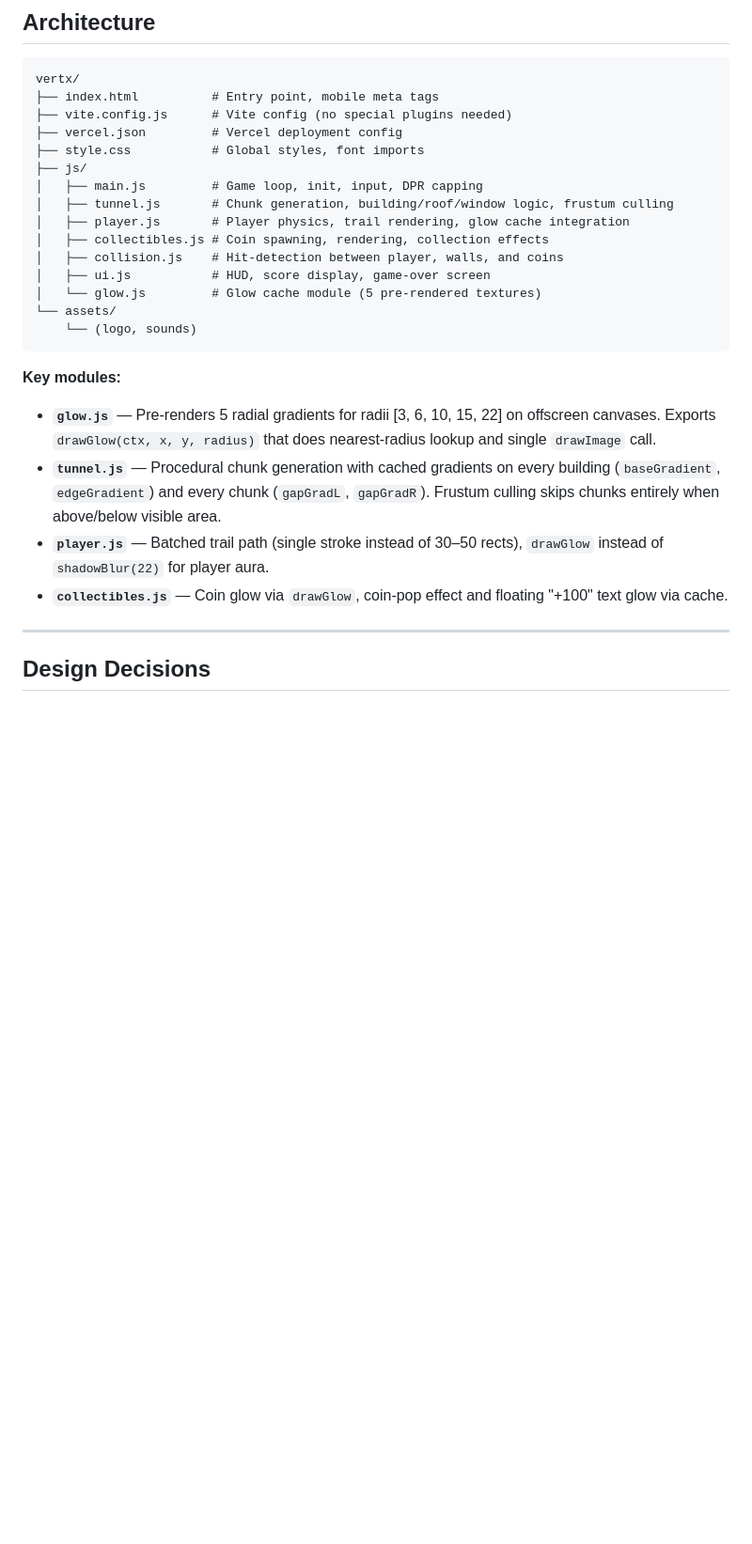
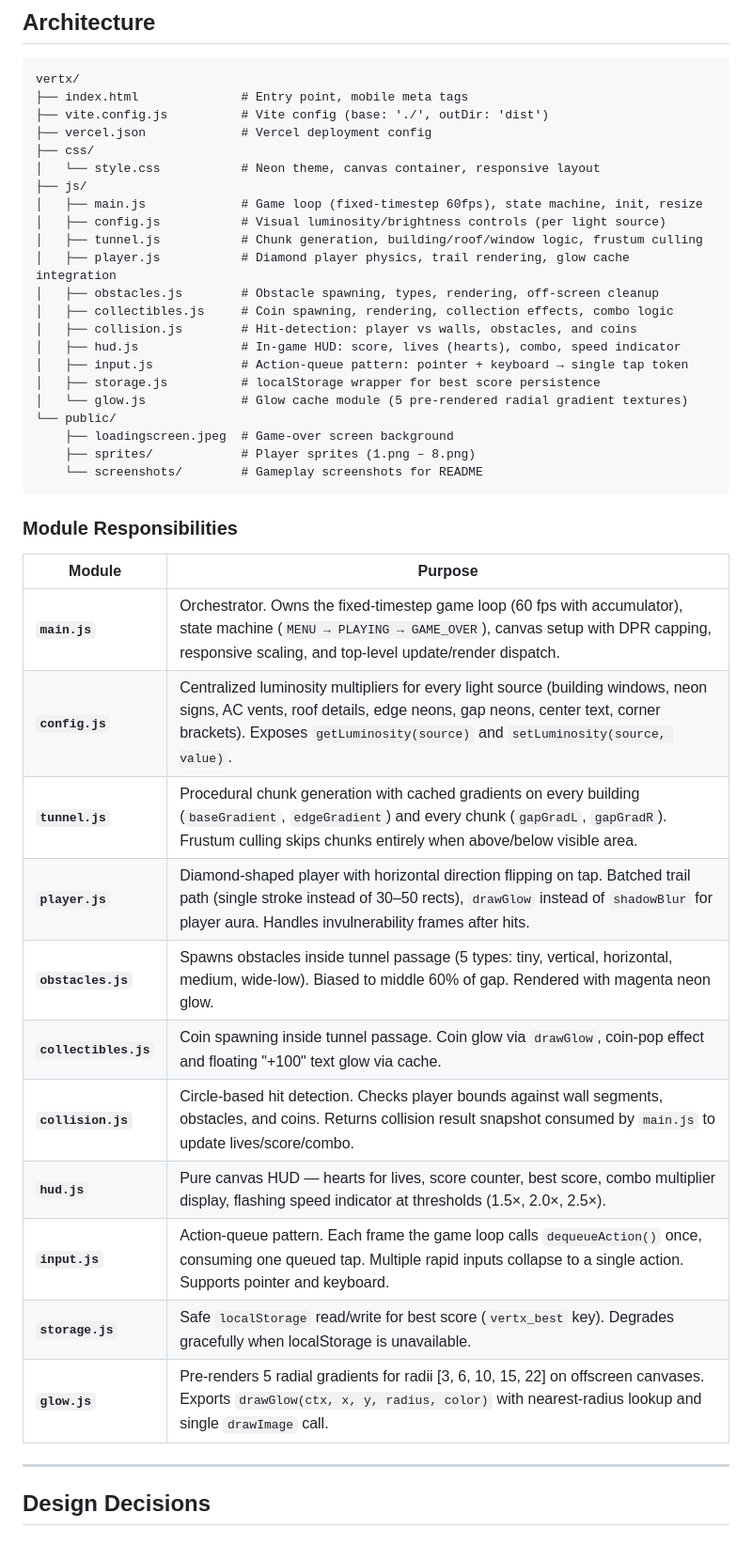
Before and after one commit to cldrojas/vertx, a Markdown page: README.md, the part around one of its changes. Shown at 94% size. Rendered like a GitHub page; blank space fills up the shorter version.

````diff
--- a/README.md
+++ b/README.md
@@ -60,28 +64,44 @@ All six fixes are independent and together cost ~100 lines of new code.
 
 ```
 vertx/
-├── index.html          # Entry point, mobile meta tags
-├── vite.config.js      # Vite config (no special plugins needed)
-├── vercel.json         # Vercel deployment config
-├── style.css           # Global styles, font imports
+├── index.html              # Entry point, mobile meta tags
+├── vite.config.js          # Vite config (base: './', outDir: 'dist')
+├── vercel.json             # Vercel deployment config
+├── css/
+│   └── style.css           # Neon theme, canvas container, responsive layout
 ├── js/
-│   ├── main.js         # Game loop, init, input, DPR capping
-│   ├── tunnel.js       # Chunk generation, building/roof/window logic, frustum culling
-│   ├── player.js       # Player physics, trail rendering, glow cache integration
-│   ├── collectibles.js # Coin spawning, rendering, collection effects
-│   ├── collision.js    # Hit‑detection between player, walls, and coins
-│   ├── ui.js           # HUD, score display, game‑over screen
-│   └── glow.js         # Glow cache module (5 pre‑rendered textures)
-└── assets/
-    └── (logo, sounds)
+│   ├── main.js             # Game loop (fixed-timestep 60fps), state machine, init, resize
+│   ├── config.js           # Visual luminosity/brightness controls (per light source)
+│   ├── tunnel.js           # Chunk generation, building/roof/window logic, frustum culling
+│   ├── player.js           # Diamond player physics, trail rendering, glow cache integration
+│   ├── obstacles.js        # Obstacle spawning, types, rendering, off-screen cleanup
+│   ├── collectibles.js     # Coin spawning, rendering, collection effects, combo logic
+│   ├── collision.js        # Hit-detection: player vs walls, obstacles, and coins
+│   ├── hud.js              # In-game HUD: score, lives (hearts), combo, speed indicator
+│   ├── input.js            # Action-queue pattern: pointer + keyboard → single tap token
+│   ├── storage.js          # localStorage wrapper for best score persistence
+│   └── glow.js             # Glow cache module (5 pre-rendered radial gradient textures)
+└── public/
+    ├── loadingscreen.jpeg  # Game-over screen background
+    ├── sprites/            # Player sprites (1.png – 8.png)
+    └── screenshots/        # Gameplay screenshots for README
 ```
 
-**Key modules:**
+### Module Responsibilities
 
-- **`glow.js`** — Pre‑renders 5 radial gradients for radii [3, 6, 10, 15, 22] on offscreen canvases. Exports `drawGlow(ctx, x, y, radius)` that does nearest‑radius lookup and single `drawImage` call.
-- **`tunnel.js`** — Procedural chunk generation with cached gradients on every building (`baseGradient`, `edgeGradient`) and every chunk (`gapGradL`, `gapGradR`). Frustum culling skips chunks entirely when above/below visible area.
-- **`player.js`** — Batched trail path (single stroke instead of 30–50 rects), `drawGlow` instead of `shadowBlur(22)` for player aura.
-- **`collectibles.js`** — Coin glow via `drawGlow`, coin‑pop effect and floating "+100" text glow via cache.
+| Module | Purpose |
+|--------|---------|
+| **`main.js`** | Orchestrator. Owns the fixed‑timestep game loop (60 fps with accumulator), state machine (`MENU → PLAYING → GAME_OVER`), canvas setup with DPR capping, responsive scaling, and top‑level update/render dispatch. |
+| **`config.js`** | Centralized luminosity multipliers for every light source (building windows, neon signs, AC vents, roof details, edge neons, gap neons, center text, corner brackets). Exposes `getLuminosity(source)` and `setLuminosity(source, value)`. |
+| **`tunnel.js`** | Procedural chunk generation with cached gradients on every building (`baseGradient`, `edgeGradient`) and every chunk (`gapGradL`, `gapGradR`). Frustum culling skips chunks entirely when above/below visible area. |
+| **`player.js`** | Diamond‑shaped player with horizontal direction flipping on tap. Batched trail path (single stroke instead of 30–50 rects), `drawGlow` instead of `shadowBlur` for player aura. Handles invulnerability frames after hits. |
+| **`obstacles.js`** | Spawns obstacles inside tunnel passage (5 types: tiny, vertical, horizontal, medium, wide‑low). Biased to middle 60% of gap. Rendered with magenta neon glow. |
+| **`collectibles.js`** | Coin spawning inside tunnel passage. Coin glow via `drawGlow`, coin‑pop effect and floating "+100" text glow via cache. |
+| **`collision.js`** | Circle‑based hit detection. Checks player bounds against wall segments, obstacles, and coins. Returns collision result snapshot consumed by `main.js` to update lives/score/combo. |
+| **`hud.js`** | Pure canvas HUD — hearts for lives, score counter, best score, combo multiplier display, flashing speed indicator at thresholds (1.5×, 2.0×, 2.5×). |
+| **`input.js`** | Action‑queue pattern. Each frame the game loop calls `dequeueAction()` once, consuming one queued tap. Multiple rapid inputs collapse to a single action. Supports pointer and keyboard. |
+| **`storage.js`** | Safe `localStorage` read/write for best score (`vertx_best` key). Degrades gracefully when localStorage is unavailable. |
+| **`glow.js`** | Pre‑renders 5 radial gradients for radii [3, 6, 10, 15, 22] on offscreen canvases. Exports `drawGlow(ctx, x, y, radius, color)` with nearest‑radius lookup and single `drawImage` call. |
 
 ---
 
````
Also changed, not shown: other parts of README.md (+15 -32 lines).
